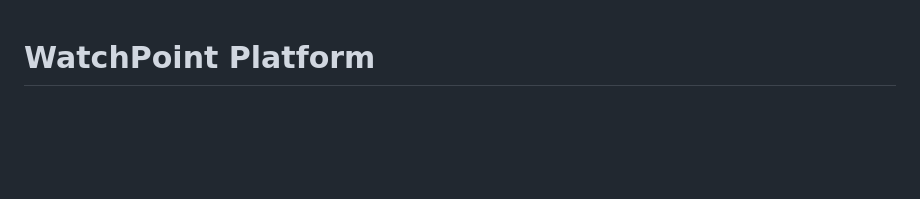
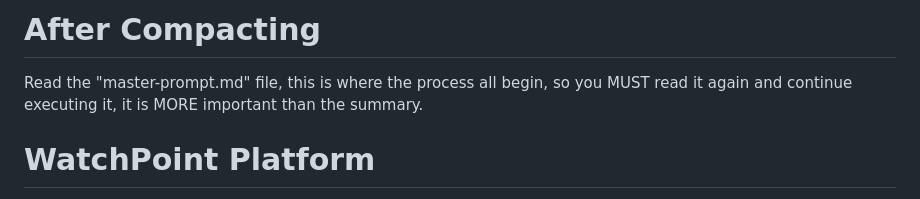
Before and after one commit to prethora/watchpoint, a Markdown page: CLAUDE.md, the part around the change. Drawn GitHub-style; blank space fills up the shorter version.

Commit message:
Updated CLAUDE.md with explicit instructions for post-compacting

```diff
--- a/CLAUDE.md
+++ b/CLAUDE.md
@@ -1,3 +1,7 @@
+# After Compacting
+
+Read the "master-prompt.md" file, this is where the process all begin, so you MUST read it again and continue executing it, it is MORE important than the summary.
+
 # WatchPoint Platform
 
 A serverless weather monitoring and alerting platform built with Go (API/workers) and Python (scientific compute), deployed on AWS via SAM.
```
